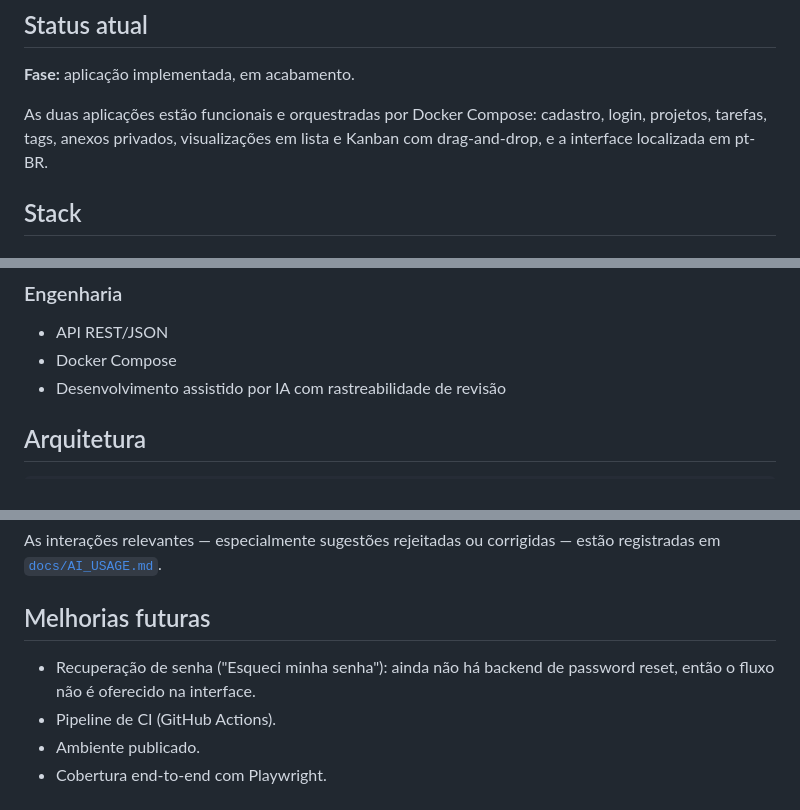
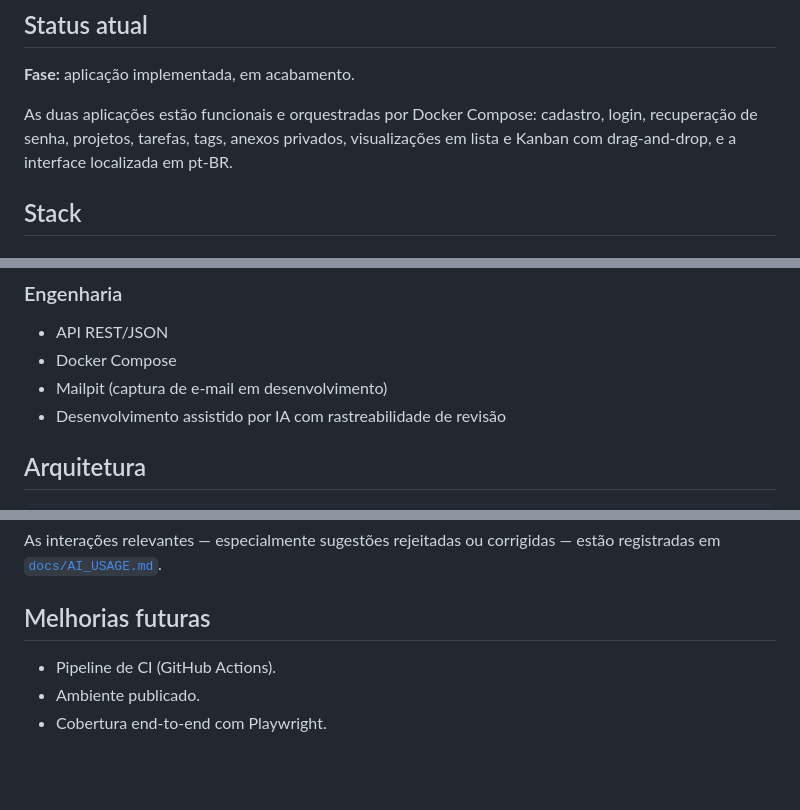
Before and after one commit to marciodeveloper/taskly, a Markdown page: README.md, 3 parts joined by grey strips. Drawn GitHub-style; blank space fills up the shorter version.

```diff
--- a/README.md
+++ b/README.md
@@ -8,7 +8,7 @@ O projeto segue intencionalmente um **processo de engenharia spec-driven, assist
 
 **Fase:** aplicação implementada, em acabamento.
 
-As duas aplicações estão funcionais e orquestradas por Docker Compose: cadastro, login, projetos, tarefas, tags, anexos privados, visualizações em lista e Kanban com drag-and-drop, e a interface localizada em pt-BR.
+As duas aplicações estão funcionais e orquestradas por Docker Compose: cadastro, login, recuperação de senha, projetos, tarefas, tags, anexos privados, visualizações em lista e Kanban com drag-and-drop, e a interface localizada em pt-BR.
 
 ## Stack
 
@@ -33,6 +33,7 @@ As duas aplicações estão funcionais e orquestradas por Docker Compose: cadast
 
 - API REST/JSON
 - Docker Compose
+- Mailpit (captura de e-mail em desenvolvimento)
 - Desenvolvimento assistido por IA com rastreabilidade de revisão
 
 ## Arquitetura
@@ -160,7 +273,6 @@ As interações relevantes — especialmente sugestões rejeitadas ou corrigidas
 
 ## Melhorias futuras
 
-- Recuperação de senha ("Esqueci minha senha"): ainda não há backend de password reset, então o fluxo não é oferecido na interface.
 - Pipeline de CI (GitHub Actions).
 - Ambiente publicado.
 - Cobertura end-to-end com Playwright.
```
Also changed, not shown: other parts of README.md (+118 -6 lines), docs/ARCHITECTURE.md (+11 -0 lines).
